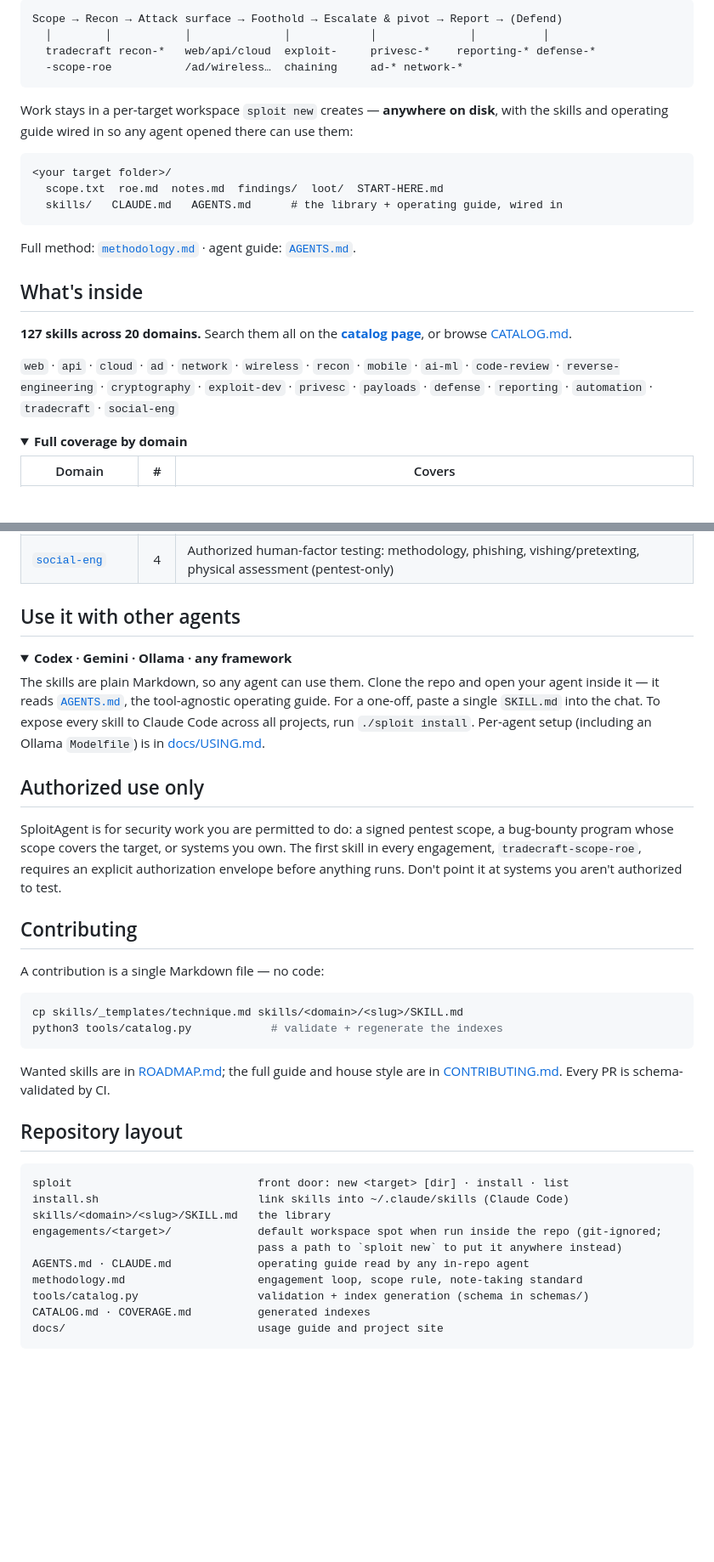
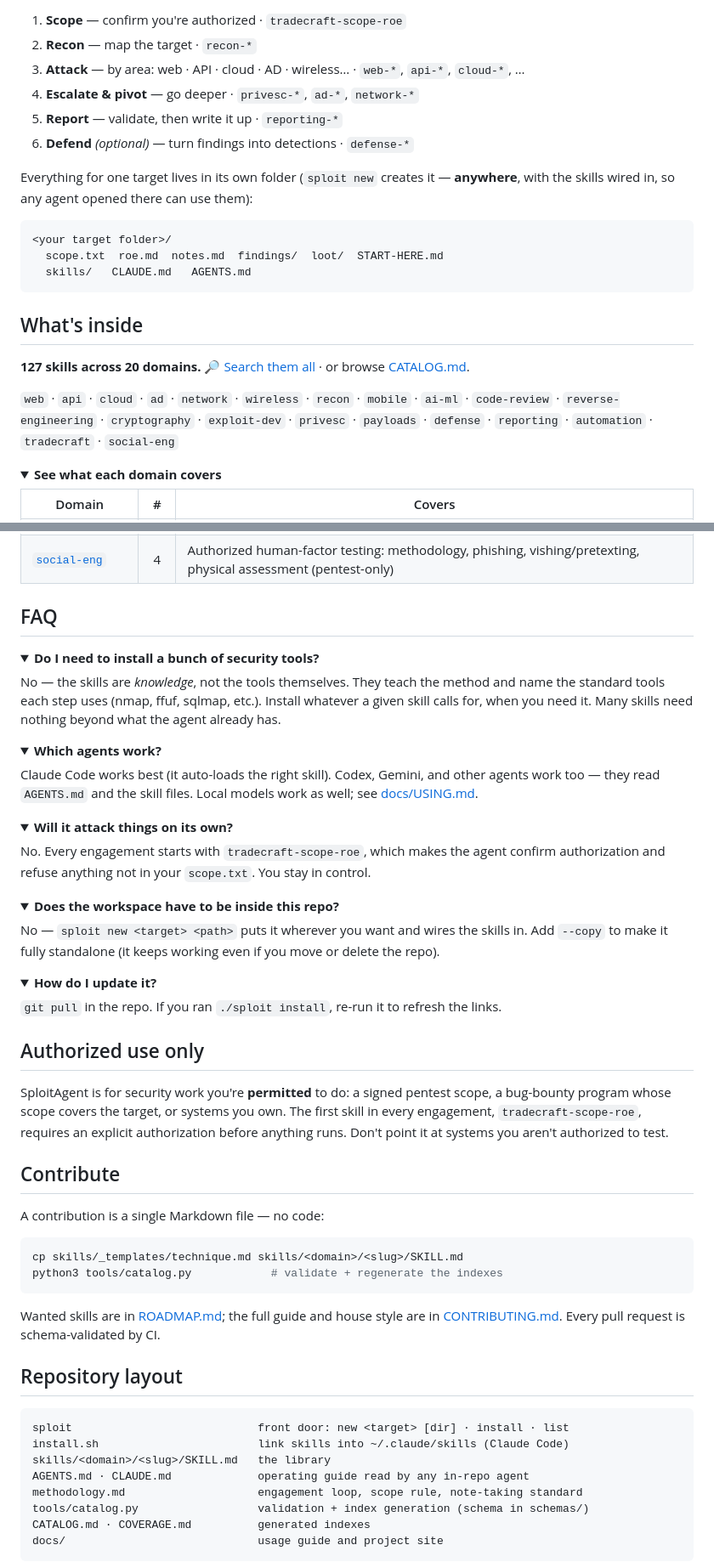
Before and after one commit to NoorQureshi/SploitAgent, a Markdown page: README.md, 2 parts joined by grey strips. Shown at 85% size. Rendered like a GitHub page; folded sections open; blank space fills up the shorter version.

````diff
--- a/README.md
+++ b/README.md
@@ -73,32 +83,32 @@ Every engagement follows one loop; which skills fire is driven by what the targe
 
-```
-Scope → Recon → Attack surface → Foothold → Escalate & pivot → Report → (Defend)
-  │        │           │              │            │              │          │
-  tradecraft recon-*   web/api/cloud  exploit-     privesc-*    reporting-* defense-*
-  -scope-roe           /ad/wireless…  chaining     ad-* network-*
-```
+1. **Scope** — confirm you're authorized · `tradecraft-scope-roe`
+2. **Recon** — map the target · `recon-*`
+3. **Attack** — by area: web · API · cloud · AD · wireless… · `web-*`, `api-*`, `cloud-*`, …
+4. **Escalate & pivot** — go deeper · `privesc-*`, `ad-*`, `network-*`
+5. **Report** — validate, then write it up · `reporting-*`
+6. **Defend** *(optional)* — turn findings into detections · `defense-*`
 
-Work stays in a per-target workspace `sploit new` creates — **anywhere on disk**, with the skills and
-operating guide wired in so any agent opened there can use them:
+Everything for one target lives in its own folder (`sploit new` creates it — **anywhere**, with the
+skills wired in, so any agent opened there can use them):
 
 ```
 <your target folder>/
   scope.txt  roe.md  notes.md  findings/  loot/  START-HERE.md
-  skills/   CLAUDE.md   AGENTS.md      # the library + operating guide, wired in
+  skills/   CLAUDE.md   AGENTS.md
 ```
 
-Full method: [`methodology.md`](methodology.md) · agent guide: [`AGENTS.md`](AGENTS.md).
+<a id="whats-inside"></a>
 
 ## What's inside
 
-**127 skills across 20 domains.** Search them all on the **[catalog page](https://noorqureshi.github.io/SploitAgent/catalog.html)**, or browse [CATALOG.md](CATALOG.md).
+**127 skills across 20 domains.** [🔎 Search them all](https://noorqureshi.github.io/SploitAgent/catalog.html) · or browse [CATALOG.md](CATALOG.md).
 
 `web` · `api` · `cloud` · `ad` · `network` · `wireless` · `recon` · `mobile` · `ai-ml` ·
 `code-review` · `reverse-engineering` · `cryptography` · `exploit-dev` · `privesc` · `payloads` ·
 `defense` · `reporting` · `automation` · `tradecraft` · `social-eng`
 
 <details>
-<summary><b>Full coverage by domain</b></summary>
+<summary><b>See what each domain covers</b></summary>
 
 | Domain | # | Covers |
 |---|:--:|---|
@@ -125,26 +135,51 @@ Full method: [`methodology.md`](methodology.md) · agent guide: [`AGENTS.md`](AG
 
 </details>
 
-## Use it with other agents
+## FAQ
 
 <details>
-<summary><b>Codex · Gemini · Ollama · any framework</b></summary>
+<summary><b>Do I need to install a bunch of security tools?</b></summary>
 
-The skills are plain Markdown, so any agent can use them. Clone the repo and open your agent inside
-it — it reads [`AGENTS.md`](AGENTS.md), the tool-agnostic operating guide. For a one-off, paste a
-single `SKILL.md` into the chat. To expose every skill to Claude Code across all projects, run
-`./sploit install`. Per-agent setup (including an Ollama `Modelfile`) is in [docs/USING.md](docs/USING.md).
+No — the skills are *knowledge*, not the tools themselves. They teach the method and name the standard
+tools each step uses (nmap, ffuf, sqlmap, etc.). Install whatever a given skill calls for, when you
+need it. Many skills need nothing beyond what the agent already has.
+</details>
 
+<details>
+<summary><b>Which agents work?</b></summary>
+
+Claude Code works best (it auto-loads the right skill). Codex, Gemini, and other agents work too — they
+read `AGENTS.md` and the skill files. Local models work as well; see [docs/USING.md](docs/USING.md).
+</details>
+
+<details>
+<summary><b>Will it attack things on its own?</b></summary>
+
+No. Every engagement starts with `tradecraft-scope-roe`, which makes the agent confirm authorization
+and refuse anything not in your `scope.txt`. You stay in control.
+</details>
+
+<details>
+<summary><b>Does the workspace have to be inside this repo?</b></summary>
+
+No — `sploit new <target> <path>` puts it wherever you want and wires the skills in. Add `--copy` to
+make it fully standalone (it keeps working even if you move or delete the repo).
+</details>
+
+<details>
+<summary><b>How do I update it?</b></summary>
+
+`git pull` in the repo. If you ran `./sploit install`, re-run it to refresh the links.
 </details>
 
 ## Authorized use only
 
-SploitAgent is for security work you are permitted to do: a signed pentest scope, a bug-bounty program
-whose scope covers the target, or systems you own. The first skill in every engagement,
-`tradecraft-scope-roe`, requires an explicit authorization envelope before anything runs. Don't point
-it at systems you aren't authorized to test.
+SploitAgent is for security work you're **permitted** to do: a signed pentest scope, a bug-bounty
+program whose scope covers the target, or systems you own. The first skill in every engagement,
+`tradecraft-scope-roe`, requires an explicit authorization before anything runs. Don't point it at
+systems you aren't authorized to test.
 
-## Contributing
+## Contribute
 
 A contribution is a single Markdown file — no code:
 
@@ -154,7 +189,7 @@ python3 tools/catalog.py            # validate + regenerate the indexes
 ```
 
 Wanted skills are in [ROADMAP.md](ROADMAP.md); the full guide and house style are in
-[CONTRIBUTING.md](CONTRIBUTING.md). Every PR is schema-validated by CI.
+[CONTRIBUTING.md](CONTRIBUTING.md). Every pull request is schema-validated by CI.
 
 ## Repository layout
 
@@ -162,8 +197,6 @@ Wanted skills are in [ROADMAP.md](ROADMAP.md); the full guide and house style ar
 sploit                            front door: new <target> [dir] · install · list
 install.sh                        link skills into ~/.claude/skills (Claude Code)
 skills/<domain>/<slug>/SKILL.md   the library
-engagements/<target>/             default workspace spot when run inside the repo (git-ignored;
-                                  pass a path to `sploit new` to put it anywhere instead)
 AGENTS.md · CLAUDE.md             operating guide read by any in-repo agent
 methodology.md                    engagement loop, scope rule, note-taking standard
 tools/catalog.py                  validation + index generation (schema in schemas/)
````
Also changed, not shown: other parts of README.md (+39 -29 lines).
